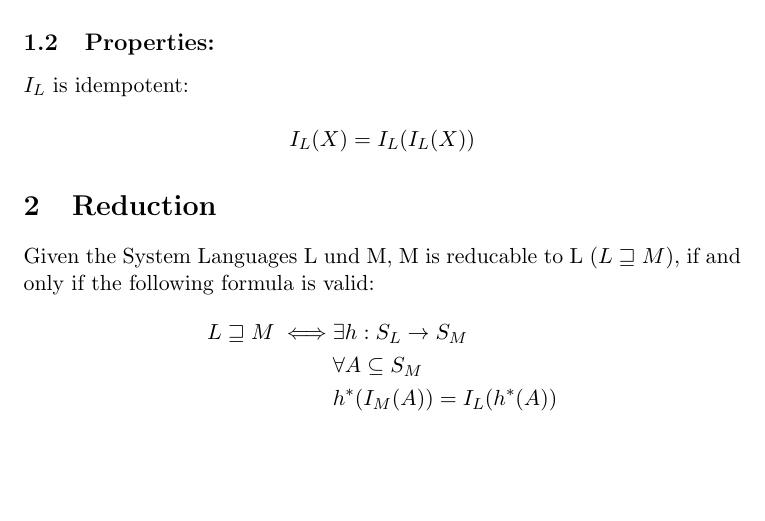
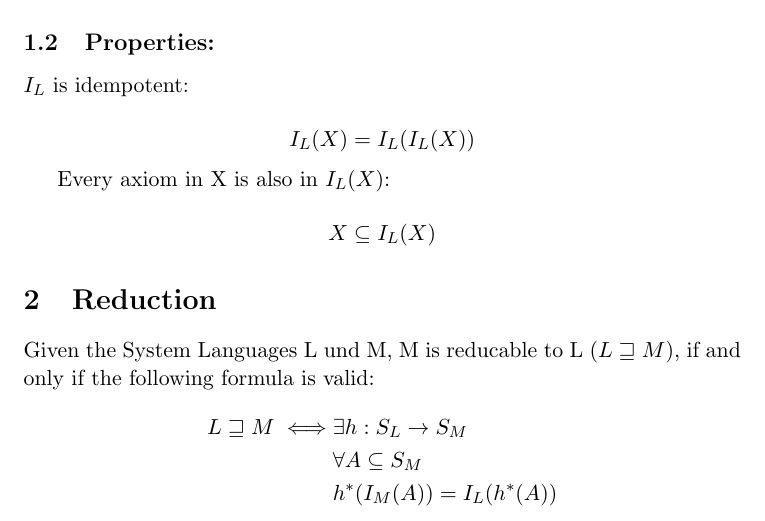
Before and after one commit to void-productions/theoretical-srl, a LaTeX document (reduction.tex): part of the page, cut so that both start at the same text, the shorter picture padded with empty space. Compiled offline with pdfLaTeX.

Commit message:
X is a Subset of I_L(X)

```diff
--- a/reduction.tex
+++ b/reduction.tex
@@ -15,6 +15,10 @@ $I_L(X)$ with $X \subseteq S_L$ is a Function returning a $R \subseteq S_L$ with
 $I_L$ is idempotent:
 
 \[ I_L(X) = I_L(I_L(X)) \]
+
+Every axiom in X is also in $I_L(X)$:
+
+\[ X \subseteq I_L(X) \]
 
 \section{Reduction}
 
```
